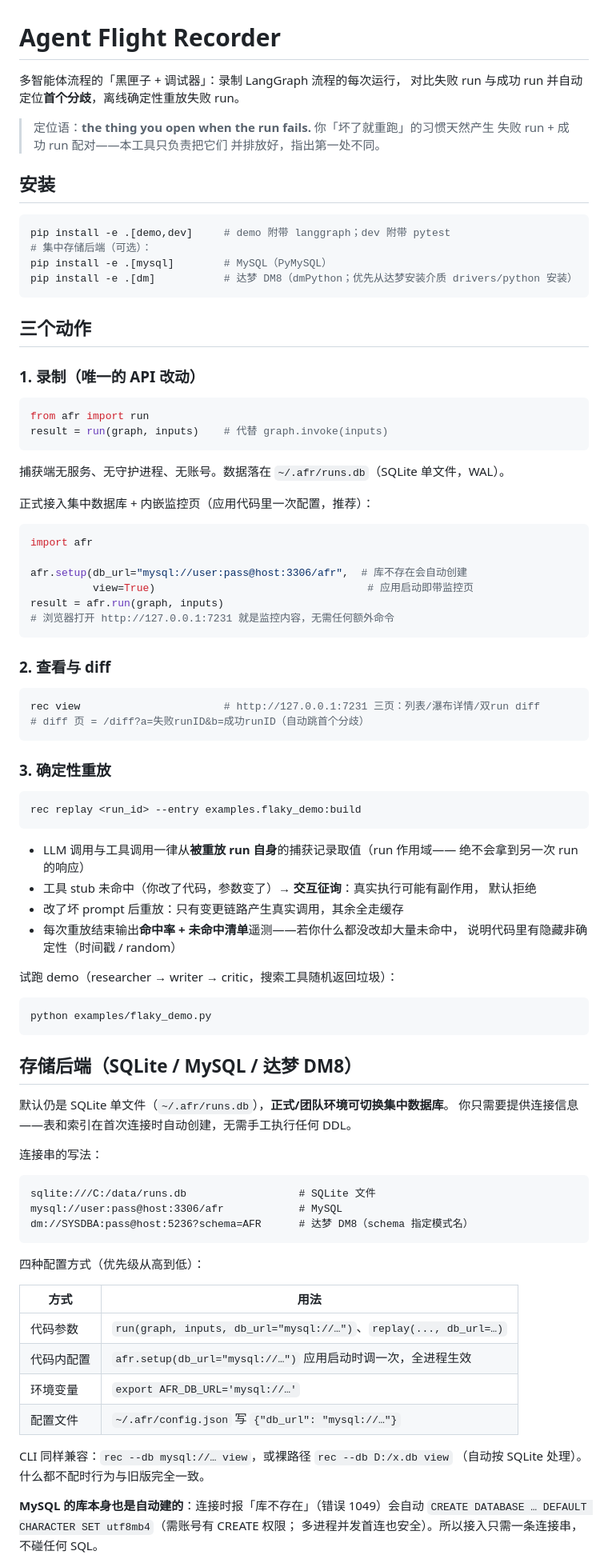
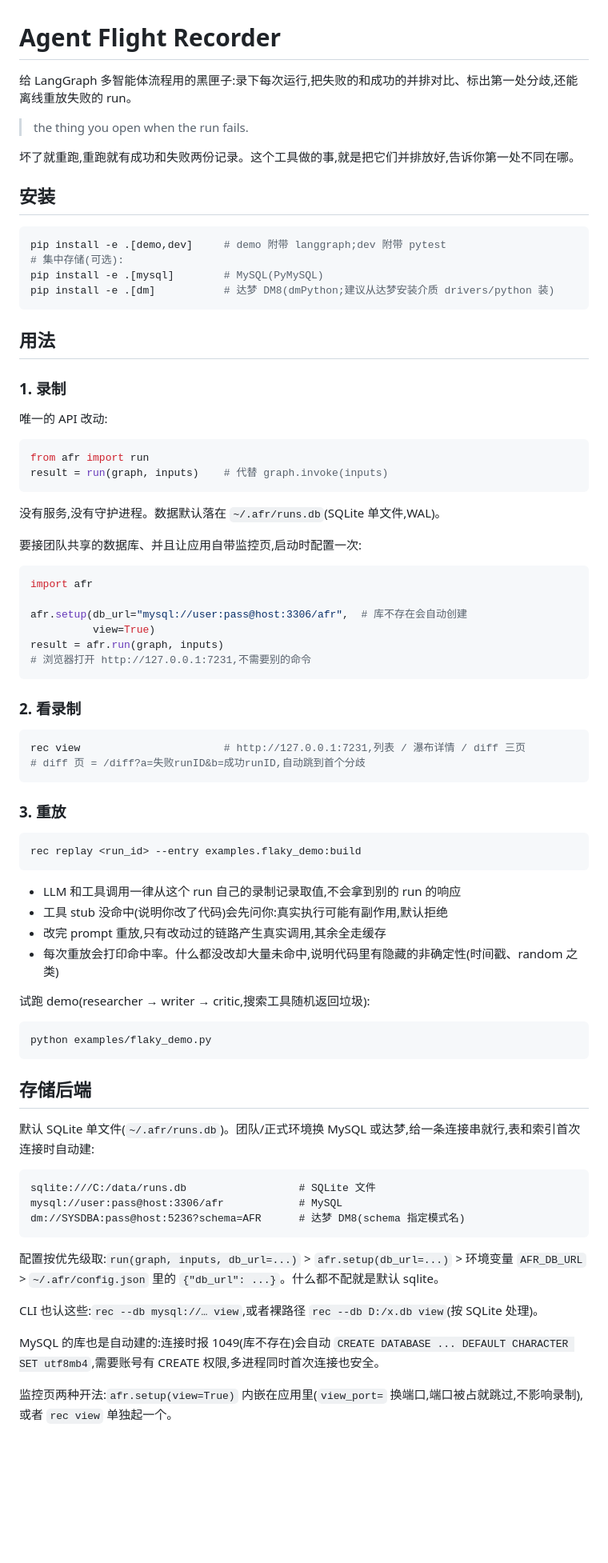
Before and after one commit to zfan980816/agent_audit, a Markdown page: README.md, the part around one of its changes. Shown at 80% size. Drawn GitHub-style; blank space fills up the shorter version.

Commit message:
README 去掉 AI 腔:平铺直叙,少加粗,内容不变

````diff
--- a/README.md
+++ b/README.md
@@ -1,96 +1,83 @@
 # Agent Flight Recorder
 
-多智能体流程的「黑匣子 + 调试器」：录制 LangGraph 流程的每次运行，
-对比失败 run 与成功 run 并自动定位**首个分歧**，离线确定性重放失败 run。
+给 LangGraph 多智能体流程用的黑匣子:录下每次运行,把失败的和成功的并排对比、标出第一处分歧,还能离线重放失败的 run。
 
-> 定位语：**the thing you open when the run fails.**
-> 你「坏了就重跑」的习惯天然产生 失败 run + 成功 run 配对——本工具只负责把它们
-> 并排放好，指出第一处不同。
+> the thing you open when the run fails.
+
+坏了就重跑,重跑就有成功和失败两份记录。这个工具做的事,就是把它们并排放好,告诉你第一处不同在哪。
 
 ## 安装
 
 ```bash
-pip install -e .[demo,dev]     # demo 附带 langgraph；dev 附带 pytest
-# 集中存储后端（可选）：
-pip install -e .[mysql]        # MySQL（PyMySQL）
-pip install -e .[dm]           # 达梦 DM8（dmPython；优先从达梦安装介质 drivers/python 安装）
+pip install -e .[demo,dev]     # demo 附带 langgraph;dev 附带 pytest
+# 集中存储(可选):
+pip install -e .[mysql]        # MySQL(PyMySQL)
+pip install -e .[dm]           # 达梦 DM8(dmPython;建议从达梦安装介质 drivers/python 装)
 ```
 
-## 三个动作
+## 用法
 
-### 1. 录制（唯一的 API 改动）
+### 1. 录制
+
+唯一的 API 改动:
 
 ```python
 from afr import run
 result = run(graph, inputs)    # 代替 graph.invoke(inputs)
 ```
 
-捕获端无服务、无守护进程、无账号。数据落在 `~/.afr/runs.db`（SQLite 单文件，WAL）。
+没有服务,没有守护进程。数据默认落在 `~/.afr/runs.db`(SQLite 单文件,WAL)。
 
-正式接入集中数据库 + 内嵌监控页（应用代码里一次配置，推荐）：
+要接团队共享的数据库、并且让应用自带监控页,启动时配置一次:
 
 ```python
 import afr
 
 afr.setup(db_url="mysql://user:pass@host:3306/afr",  # 库不存在会自动创建
-          view=True)                                  # 应用启动即带监控页
+          view=True)
 result = afr.run(graph, inputs)
-# 浏览器打开 http://127.0.0.1:7231 就是监控内容，无需任何额外命令
+# 浏览器打开 http://127.0.0.1:7231,不需要别的命令
 ```
 
-### 2. 查看与 diff
+### 2. 看录制
 
 ```bash
-rec view                       # http://127.0.0.1:7231 三页：列表/瀑布详情/双run diff
-# diff 页 = /diff?a=失败runID&b=成功runID（自动跳首个分歧）
+rec view                       # http://127.0.0.1:7231,列表 / 瀑布详情 / diff 三页
+# diff 页 = /diff?a=失败runID&b=成功runID,自动跳到首个分歧
 ```
 
-### 3. 确定性重放
+### 3. 重放
 
 ```bash
 rec replay <run_id> --entry examples.flaky_demo:build
 ```
 
-- LLM 调用与工具调用一律从**被重放 run 自身**的捕获记录取值（run 作用域——
-  绝不会拿到另一次 run 的响应）
-- 工具 stub 未命中（你改了代码，参数变了）→ **交互征询**：真实执行可能有副作用，
-  默认拒绝
-- 改了坏 prompt 后重放：只有变更链路产生真实调用，其余全走缓存
-- 每次重放结束输出**命中率 + 未命中清单**遥测——若你什么都没改却大量未命中，
-  说明代码里有隐藏非确定性（时间戳 / random）
+- LLM 和工具调用一律从这个 run 自己的录制记录取值,不会拿到别的 run 的响应
+- 工具 stub 没命中(说明你改了代码)会先问你:真实执行可能有副作用,默认拒绝
+- 改完 prompt 重放,只有改动过的链路产生真实调用,其余全走缓存
+- 每次重放会打印命中率。什么都没改却大量未命中,说明代码里有隐藏的非确定性(时间戳、random 之类)
 
-试跑 demo（researcher → writer → critic，搜索工具随机返回垃圾）：
+试跑 demo(researcher → writer → critic,搜索工具随机返回垃圾):
 
 ```bash
 python examples/flaky_demo.py
 ```
 
-## 存储后端（SQLite / MySQL / 达梦 DM8）
+## 存储后端
 
-默认仍是 SQLite 单文件（`~/.afr/runs.db`），**正式/团队环境可切换集中数据库**。
-你只需要提供连接信息——表和索引在首次连接时自动创建，无需手工执行任何 DDL。
-
-连接串的写法：
+默认 SQLite 单文件(`~/.afr/runs.db`)。团队/正式环境换 MySQL 或达梦,给一条连接串就行,表和索引首次连接时自动建:
 
 ```
 sqlite:///C:/data/runs.db                  # SQLite 文件
 mysql://user:pass@host:3306/afr            # MySQL
-dm://SYSDBA:pass@host:5236?schema=AFR      # 达梦 DM8（schema 指定模式名）
+dm://SYSDBA:pass@host:5236?schema=AFR      # 达梦 DM8(schema 指定模式名)
 ```
 
-四种配置方式（优先级从高到低）：
+配置按优先级取:`run(graph, inputs, db_url=...)` > `afr.setup(db_url=...)` > 环境变量 `AFR_DB_URL` > `~/.afr/config.json` 里的 `{"db_url": ...}`。什么都不配就是默认 sqlite。
 
-| 方式 | 用法 |
-|---|---|
-| 代码参数 | `run(graph, inputs, db_url="mysql://…")`、`replay(..., db_url=…)` |
-| 代码内配置 | `afr.setup(db_url="mysql://…")` 应用启动时调一次，全进程生效 |
-| 环境变量 | `export AFR_DB_URL='mysql://…'` |
-| 配置文件 | `~/.afr/config.json` 写 `{"db_url": "mysql://…"}` |
+CLI 也认这些:`rec --db mysql://… view`,或者裸路径 `rec --db D:/x.db view`(按 SQLite 处理)。
 
-CLI 同样兼容：`rec --db mysql://… view`，或裸路径 `rec --db D:/x.db view`
-（自动按 SQLite 处理）。什么都不配时行为与旧版完全一致。
+MySQL 的库也是自动建的:连接时报 1049(库不存在)会自动 `CREATE DATABASE ... DEFAULT CHARACTER SET utf8mb4`,需要账号有 CREATE 权限,多进程同时首次连接也安全。
 
-**MySQL 的库本身也是自动建的**：连接时报「库不存在」（错误 1049）会自动
-`CREATE DATABASE … DEFAULT CHARACTER SET utf8mb4`（需账号有 CREATE 权限；
-多进程并发首连也安全）。所以接入只需一条连接串，不碰任何 SQL。
+监控页两种开法:`afr.setup(view=True)` 内嵌在应用里(`view_port=` 换端口,端口被占就跳过,不影响录制),或者 `rec view` 单独起一个。
 
````
Also changed, not shown: other parts of README.md (+24 -40 lines).
